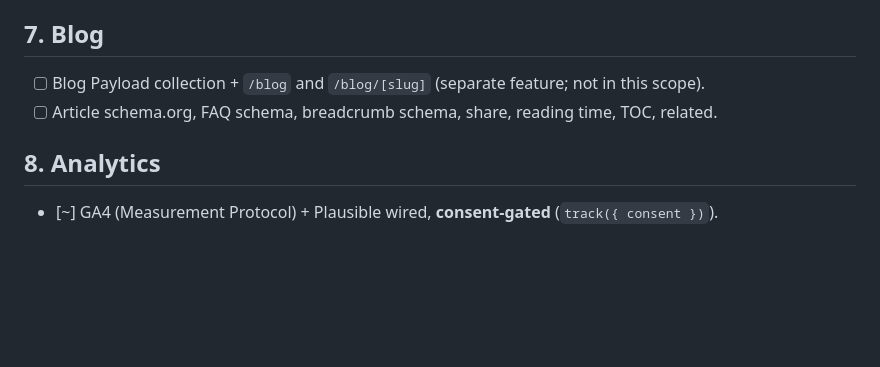
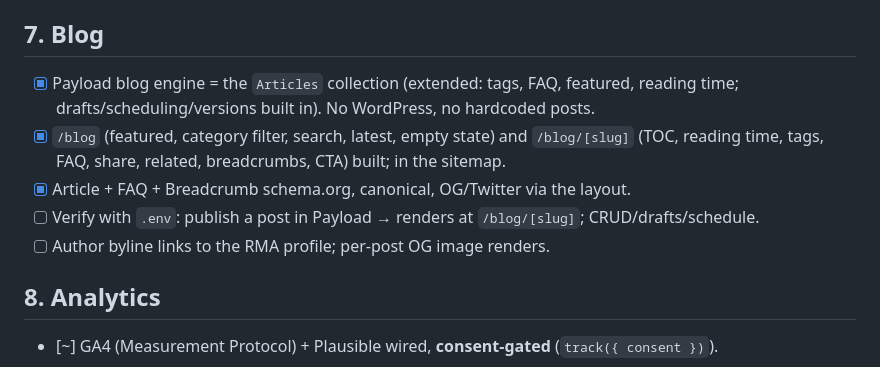
Before and after one commit to sushma1-ui/vmd-platform, a Markdown page: docs/PRODUCTION_READINESS.md, the part around the change. Drawn GitHub-style; blank space fills up the shorter version.

Commit message:
docs: mark blog engine + frontend done in the readiness checklist

```diff
--- a/docs/PRODUCTION_READINESS.md
+++ b/docs/PRODUCTION_READINESS.md
@@ -71,8 +71,13 @@ Status keys: `[x]` done · `[~]` partial / needs verification · `[ ]` not start
 
 ## 7. Blog
 
-- [ ] Blog Payload collection + `/blog` and `/blog/[slug]` (separate feature; not in this scope).
-- [ ] Article schema.org, FAQ schema, breadcrumb schema, share, reading time, TOC, related.
+- [x] Payload blog engine = the `Articles` collection (extended: tags, FAQ, featured,
+      reading time; drafts/scheduling/versions built in). No WordPress, no hardcoded posts.
+- [x] `/blog` (featured, category filter, search, latest, empty state) and `/blog/[slug]`
+      (TOC, reading time, tags, FAQ, share, related, breadcrumbs, CTA) built; in the sitemap.
+- [x] Article + FAQ + Breadcrumb schema.org, canonical, OG/Twitter via the layout.
+- [ ] Verify with `.env`: publish a post in Payload → renders at `/blog/[slug]`; CRUD/drafts/schedule.
+- [ ] Author byline links to the RMA profile; per-post OG image renders.
 
 ## 8. Analytics
 
```
